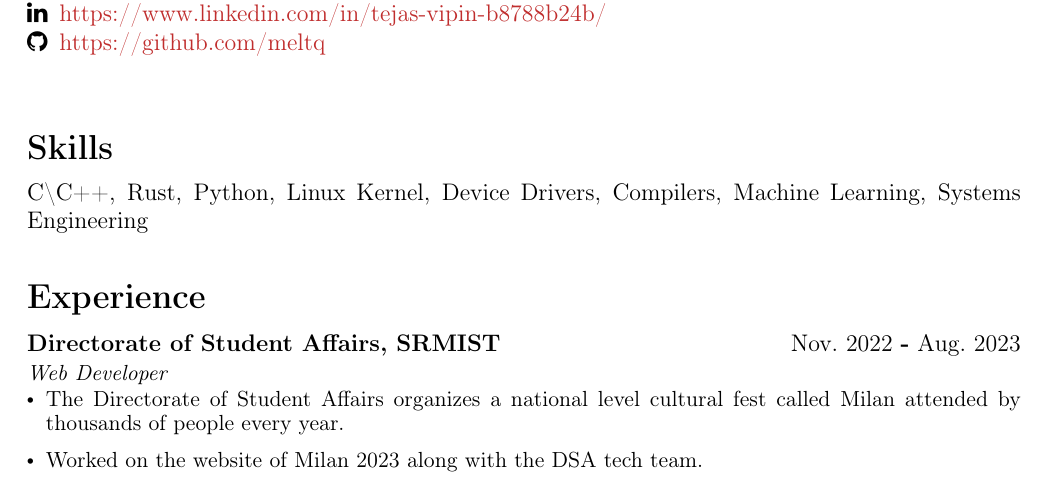
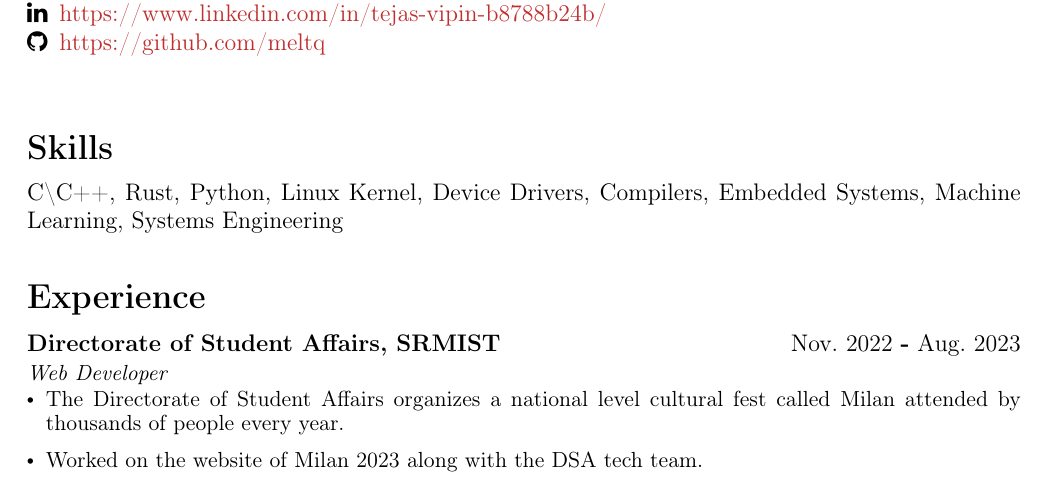
Before and after one commit to meltq/resume, a LaTeX CV (cv.tex): part of page 1 of 2, cut so that both start at the same text. Compiled offline with pdfLaTeX; a LaTeX package or settings file that is missing is left out.

Commit message:
Added embedded systems

```diff
--- a/cv.tex
+++ b/cv.tex
@@ -34,7 +34,7 @@
 
 % Skills
 \section*{Skills}
-C{\textbackslash}C++, Rust, Python, Linux Kernel, Device Drivers, Compilers, Machine Learning, Systems Engineering
+C{\textbackslash}C++, Rust, Python, Linux Kernel, Device Drivers, Compilers, Embedded Systems, Machine Learning, Systems Engineering
 % Current Position
 % \section*{Current Position}
 % \resumeSubHeadingListStart
```
